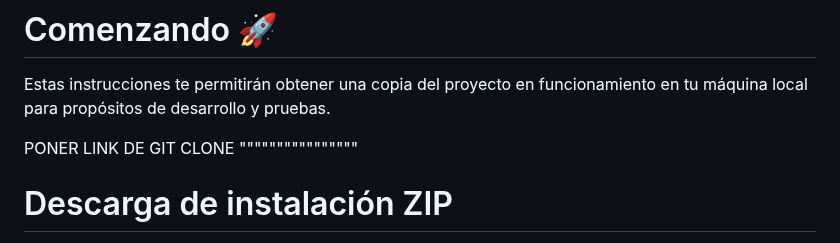
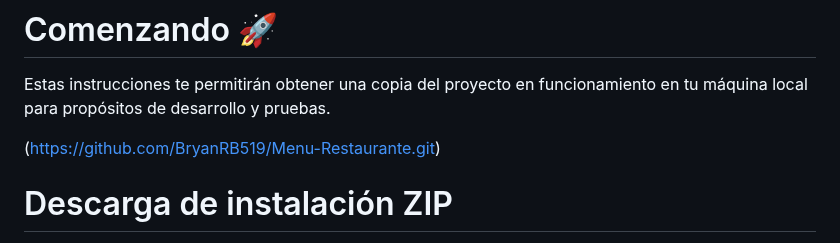
Before and after one commit to BryanRB519/Menu-Restaurante, a Markdown page: README.md, the part around the change. Rendered like a GitHub page.

```diff
--- a/README.md
+++ b/README.md
@@ -15,7 +15,7 @@ Como Base de Datos se utilizo MySQL debido a que no tiene limites como SQLite y
 
 Estas instrucciones te permitirán obtener una copia del proyecto en funcionamiento en tu máquina local para propósitos de desarrollo y pruebas.
 
-PONER LINK DE GIT CLONE """"""""""""""""
+(https://github.com/BryanRB519/Menu-Restaurante.git)
 
 #  Descarga de instalación ZIP
 
```
